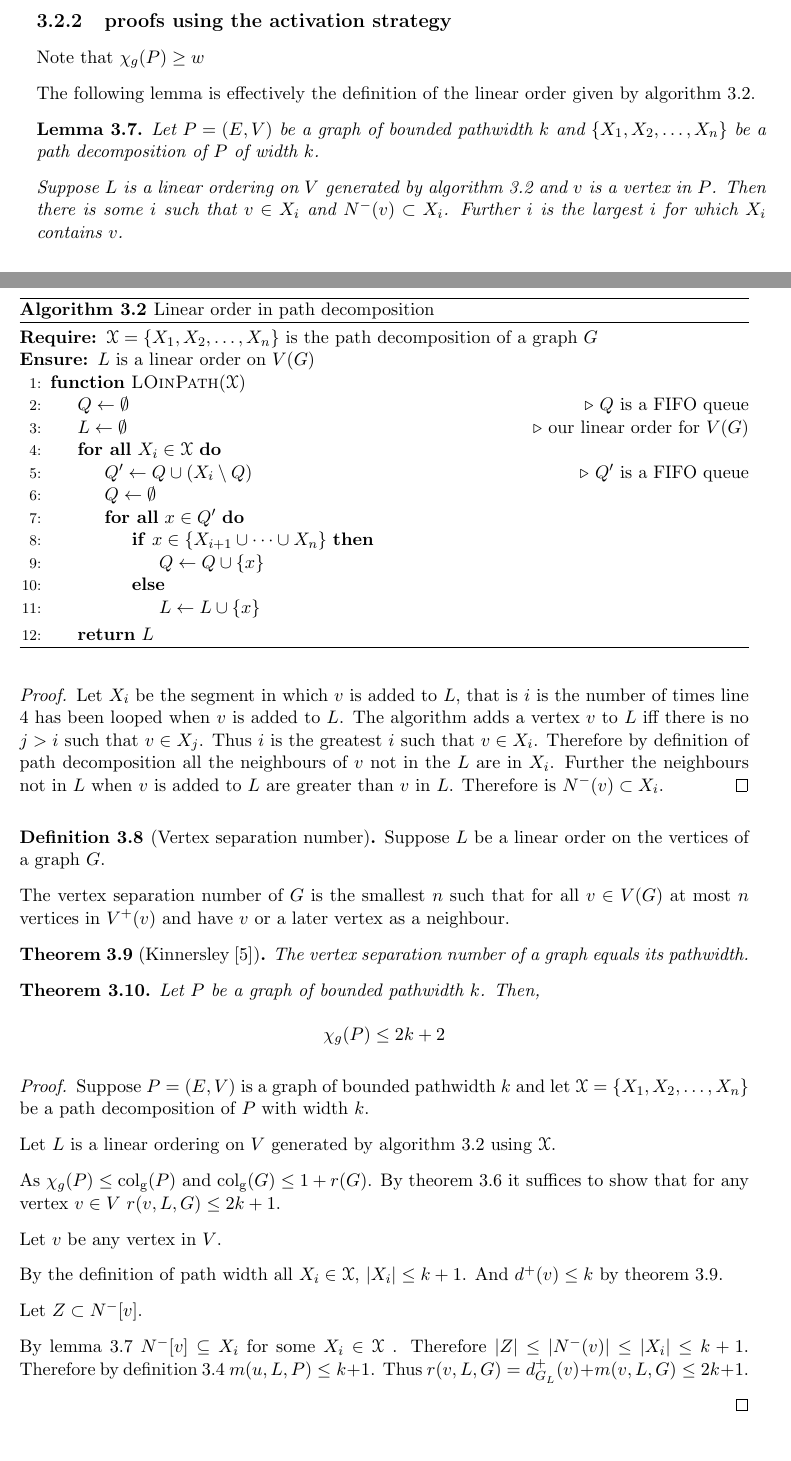
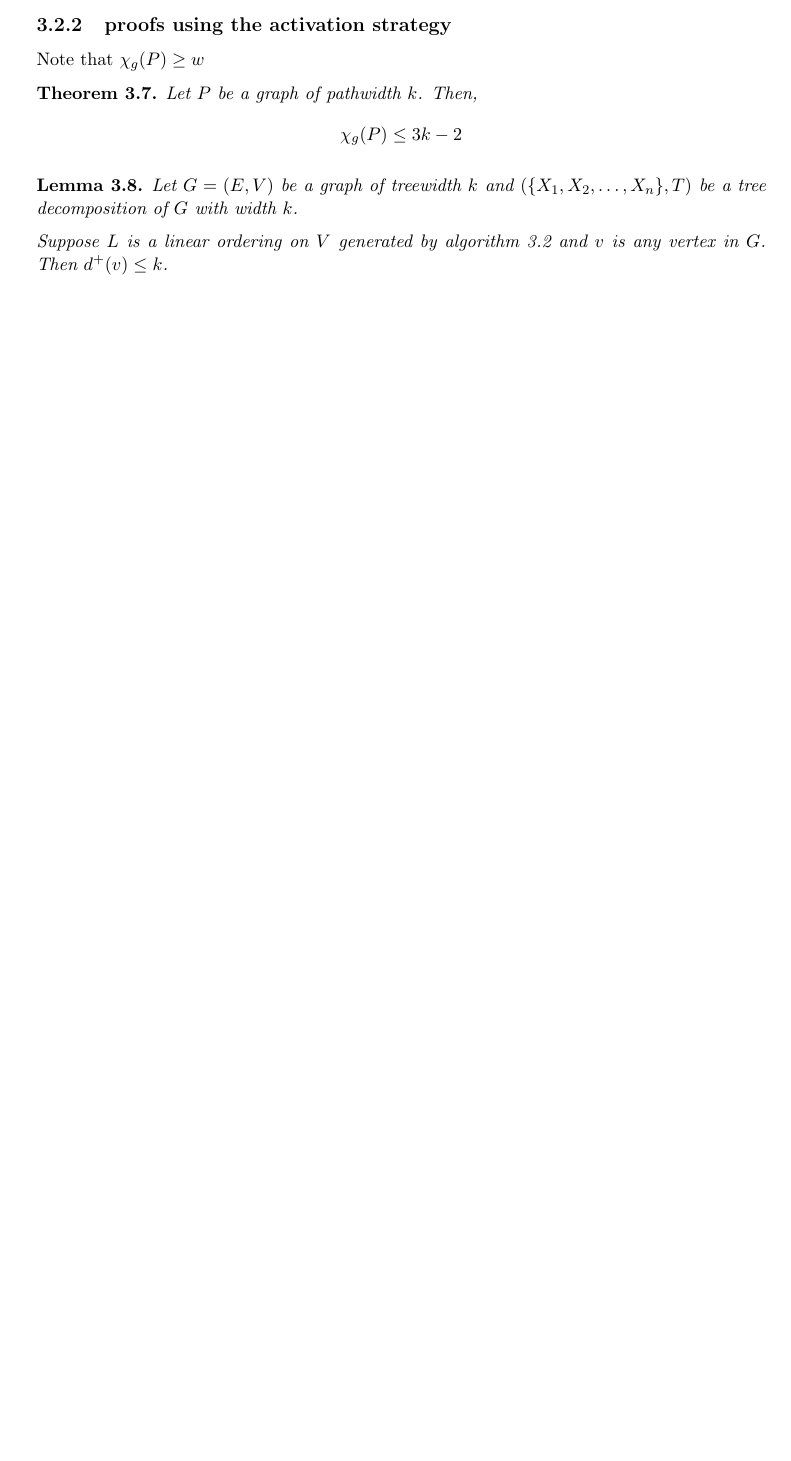
Before and after one commit to askes5/graphColouringGame, a LaTeX thesis (latexReport/proj_report.tex, which reads latexReport/colouring.tex): two parts of pages 11 and 12 of 15 before the commit and part of page 11 of 15 after it, the two joined at a grey line, cut so that both start at the same text, the shorter picture padded with empty space. Compiled offline with pdfLaTeX.

Commit message:
update PWGraph

```diff
--- a/latexReport/colouring.tex
+++ b/latexReport/colouring.tex
@@ -252,83 +253,71 @@ Recall the definition of pathwidth.
 \subsection{proofs using the activation strategy}
 
 Note that $\chi_g(P) \geq w$
-
-\begin{algorithm}[h]
-    \caption{Linear order in path decomposition}
-    \label{algo_LinOrderPW}
-    \begin{algorithmic}[1]
-        \Require {$\mathscr{X}=\{X_1,X_2,\dots,X_n\}$ is the path decomposition of a graph $G$}
-        \Ensure {$L$ is a linear order on $V(G)$}
-
-        \Function{LOinPath}{$\mathscr{X}$}
-
-            \State $Q \gets \emptyset$ \Comment $Q$ is a FIFO queue
-            \State $L \gets \emptyset$ \Comment our linear order for $V(G)$
-
-            \ForAll {$X_i \in \mathscr{X}$}
-                \State $Q' \gets Q \cup (X_i\setminus Q)$ \Comment $Q'$ is a FIFO queue
-                \State $Q \gets \emptyset$
-                \ForAll {$x \in Q'$}
-                    \If {$x \in \{X_{i+1} \cup \dots \cup X_n\}$}
-                        \State $Q \gets Q\cup \{x\}$
-                    \Else
-                        \State $L \gets L\cup \{x\}$
-                    \EndIf
-            \EndFor
-
-            \EndFor
-            \State \textbf{return}  $L$
-       \EndFunction
-    \end{algorithmic}
-\end{algorithm}
-
-The following lemma is effectively the definition of the linear order given by algorithm \ref{algo_LinOrderPW}.
-
-\begin{lemma} \label{lemma_neighboursAfter}
-    Let $P=(E,V)$ be a graph of bounded pathwidth $k$ and $\{X_1,X_2,\dots,X_n\}$ be a path decomposition of $P$ of width $k$.
-
-    Suppose $L$ is a linear ordering on $V$ generated by algorithm \ref{algo_LinOrderPW} and $v$ is a vertex in $P$. Then there is some $i$ such that $v\in X_i$ and $N^-(v) \subset X_i$. Further $i$ is the largest $i$ for which $X_i$ contains $v$.
-\end{lemma}
-
-\begin{proof}
-    Let $X_i$ be the segment in which $v$ is added to $L$, that is $i$ is the number of times line 4 has been looped when $v$ is added to $L$.
-    The algorithm adds a vertex $v$ to $L$ iff there is no $j> i$ such that $v \in X_j$. Thus $i$ is the greatest $i$ such that $v \in X_i$. Therefore by definition of path decomposition all the neighbours of $v$ not in the $L$ are in $X_i$. Further the neighbours not in $L$ when $v$ is added to $L$ are greater than $v$ in $L$. Therefore is $N^-(v) \subset X_i$.
-\end{proof}
-
-\begin{definition}[Vertex separation number]
-    Suppose $L$ be a linear order on the vertices of a graph $G$.
-
-    The vertex separation number of $G$ is the smallest $n$ such that for all $v\in V(G)$ at most $n$ vertices in $V^+(v)$ and have $v$ or a later vertex as a neighbour.
-\end{definition}
-
-\begin{theorem}[Kinnersley \cite{Kinnersley1992}]\label{thm_kinnersley}
-    The vertex separation number of a graph equals its pathwidth.
-\end{theorem}
+%
+%\begin{algorithm}[h]
+%    \caption{Linear order in path decomposition}
+%    \label{algo_LinOrderPW}
+%    \begin{algorithmic}[1]
+%        \Require {$\mathscr{X}=\{X_1,X_2,\dots,X_n\}$ is the path decomposition of a graph $G$}
+%        \Ensure {$L$ is a linear order on $V(G)$}
+%
+%        \Function{LOinPath}{$\mathscr{X}$}
+%
+%            \State $Q \gets \emptyset$ \Comment $Q$ is a FIFO queue
+%            \State $L \gets \emptyset$ \Comment our linear order for $V(G)$
+%
+%            \ForAll {$X_i \in \mathscr{X}$}
+%                \State $Q' \gets Q \cup (X_i\setminus Q)$ \Comment $Q'$ is a FIFO queue
+%                \State $Q \gets \emptyset$
+%                \ForAll {$x \in Q'$}
+%                    \If {$x \in \{X_{i+1} \cup \dots \cup X_n\}$}
+%                        \State $Q \gets Q\cup \{x\}$
+%                    \Else
+%                        \State $L \gets L\cup \{x\}$
+%                    \EndIf
+%            \EndFor
+%
+%            \EndFor
+%            \State \textbf{return}  $L$
+%       \EndFunction
+%    \end{algorithmic}
+%\end{algorithm}
+%
+%The following lemma is effectively the definition of the linear order given by algorithm \ref{algo_LinOrderPW}.
+%
+%\begin{lemma} \label{lemma_neighboursAfter}
+%    Let $P=(E,V)$ be a graph of pathwidth $k$ and $\{X_1,X_2,\dots,X_n\}$ be a path decomposition of $P$ of width $k$.
+%
+%    Suppose $L$ is a linear ordering on $V$ generated by algorithm \ref{algo_LinOrderPW} and $v$ is a vertex in $P$. Then there is some $i$ such that $v\in X_i$ and $N^-(v) \subset X_i$. Further $i$ is the largest $i$ for which $X_i$ contains $v$.
+%\end{lemma}
+%
+%\begin{proof}
+%    Let $X_i$ be the segment in which $v$ is added to $L$, that is $i$ is the number of times line 4 has been looped when $v$ is added to $L$.
+%    The algorithm adds a vertex $v$ to $L$ iff there is no $j> i$ such that $v \in X_j$. Thus $i$ is the greatest $i$ such that $v \in X_i$. Therefore by definition of path decomposition all the neighbours of $v$ not in the $L$ are in $X_i$. Further the neighbours not in $L$ when $v$ is added to $L$ are greater than $v$ in $L$. Therefore is $N^-(v) \subset X_i$.
+%\end{proof}
 
 \begin{theorem}
-    Let $P$ be a graph of bounded pathwidth $k$. Then,
-    \[\chi_g(P) \leq 2k + 2\]
+    Let $P$ be a graph of pathwidth $k$. Then,
+    \[\chi_g(P) \leq 3k - 2\]
 \end{theorem}
 
 %note: this proof is abusive, i.e. it completly violates the spirt of theorem 3.6.
 %only works because N+ is bounded by the path width
-\begin{proof}
-    Suppose $P=(E,V)$ is a graph of bounded pathwidth $k$ and let $\mathscr{X} = \{X_1,X_2,\dots,X_n\}$ be a path decomposition of $P$ with width $k$.
-
-    Let $L$ is a linear ordering on $V$ generated by algorithm \ref*{algo_LinOrderPW} using $\mathscr{X}$.
-
-    As $\chi_g(P) \leq{\col}(P)$ and $\col(G)\leq 1+r(G)$. By theorem \ref{thm_KIERSTEAD1} it suffices to show that for any vertex $v \in V$ $r(v,L,G) \leq 2k + 1$.
-
-    Let $v$ be any vertex in $V$.
-
-    By the definition of path width  all $X_i \in \mathscr{X}$, $ \left| X_i \right| \leq k + 1 $. And $d^+(v) \leq k$ by theorem \ref{thm_kinnersley}.
-
-    Let $Z\subset N^-[v]$.
-
-    By lemma \ref{lemma_neighboursAfter} $N^-[v] \subseteq X_i$ for some $X_i \in \mathscr{X}$ . Therefore $\left| Z\right| \leq \left| N^-(v)\right| \leq |X_i| \leq k+1$. Therefore by definition \ref{defnRank} $m(u,L,P) \leq k+1$. Thus $r(v,L,G) = d^+_{G_L}(v) + m(v,L,G) \leq 2k +1$.
-
-
-\end{proof}
+%\begin{proof}
+%    Suppose $P=(E,V)$ is a graph of pathwidth $k$ and let $\mathscr{X} = \{X_1,X_2,\dots,X_n\}$ be a path decomposition of $P$ with width $k$.
+%
+%    Let $L$ is a linear ordering on $V$ generated by algorithm \ref*{algo_LinOrderPW} using $\mathscr{X}$.
+%
+%    As $\chi_g(P) \leq{\col}(P)$ and $\col(G)\leq 1+r(G)$. By theorem \ref{thm_KIERSTEAD1} it suffices to show that for any vertex $v \in V$ $r(v,L,G) \leq 2k + 1$.
+%
+%    Let $v$ be any vertex in $V$.
+%
+%    By the definition of path width  all $X_i \in \mathscr{X}$, $ \left| X_i \right| \leq k + 1 $. And $d^+(v) \leq k$ by theorem \ref{thm_kinnersley}.
+%
+%    Let $Z\subset N^-[v]$.
+%
+%    By lemma \ref{lemma_neighboursAfter} $N^-[v] \subseteq X_i$ for some $X_i \in \mathscr{X}$ . Therefore $\left| Z\right| \leq \left| N^-(v)\right| \leq |X_i| \leq k+1$. Therefore by definition \ref{defnRank} $m(u,L,P) \leq k+1$. Thus $r(v,L,G) = d^+_{G_L}(v) + m(v,L,G) \leq 2k +1$.
+%\end{proof}
 
 %todo recall defn of tree width and tree decomposition
 %in tree decom (\{X_1,X_2,\dots,X_n\},T) X_i is a vertex in T
@@ -359,7 +348,7 @@ The following lemma is effectively the definition of the linear order given by a
 \end{algorithm}
 
 \begin{lemma} \label{Lemma_TWLinOrdBound}
-    Let $G=(E,V)$ be a graph of bounded treewidth $k$ and $(\{X_1,X_2,\dots,X_n\},T)$ be a tree decomposition of $G$ with width $k$.
+    Let $G=(E,V)$ be a graph of treewidth $k$ and $(\{X_1,X_2,\dots,X_n\},T)$ be a tree decomposition of $G$ with width $k$.
 
     Suppose $L$ is a linear ordering on $V$ generated by algorithm \ref{algo_LinOrderTW} and $v$ is any vertex in $G$. Then $d^+(v) \leq k$.
 \end{lemma}
```
Also changed, not shown: latexReport/bibliography.bib (+15 -0 lines), latexReport/colouring.tex (23 more changed lines), 8 other files.
